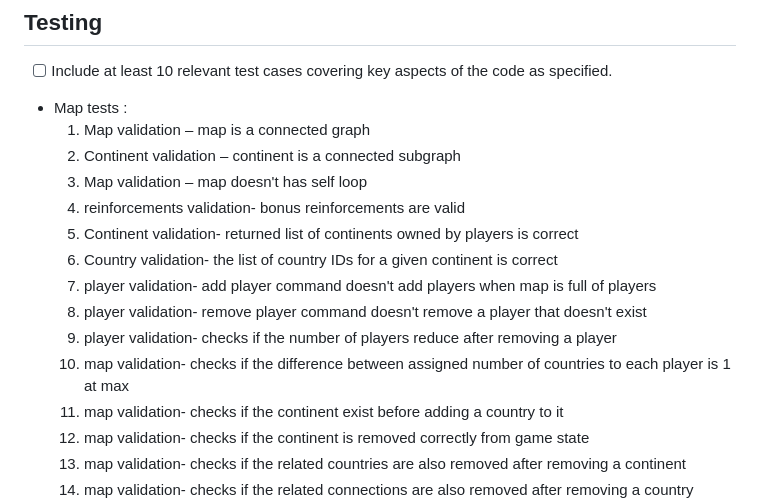
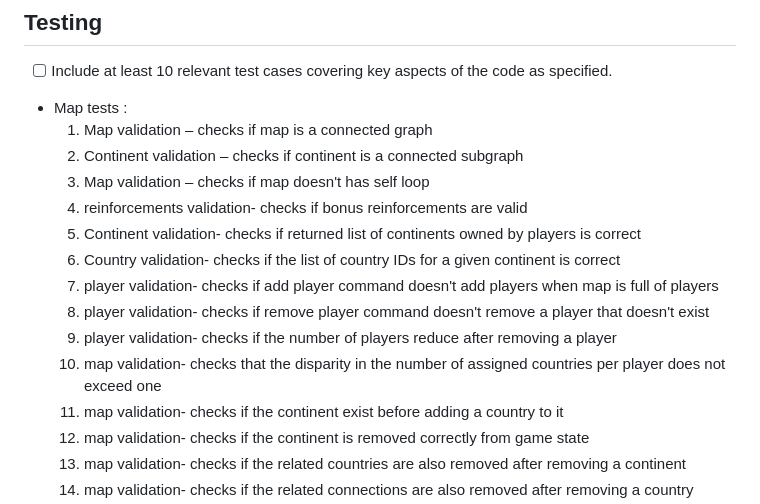
Before and after one commit to sayemomer/globalDominion, a Markdown page: README.md, the part around the change. Rendered like a GitHub page.

```diff
--- a/README.md
+++ b/README.md
@@ -50,16 +50,16 @@ mvn build
 - [ ] Include at least 10 relevant test cases covering key aspects of the code as specified.
 
 - Map tests :
-    1. Map validation – map is a connected graph
-    2. Continent validation – continent is a connected subgraph
-    3. Map validation – map doesn't has self loop
-    4. reinforcements validation- bonus reinforcements are valid
-    5. Continent validation- returned list of continents owned by players is correct
-    6. Country validation- the list of country IDs for a given continent is correct
-    7. player validation- add player command doesn't add players when map is full of players
-    8. player validation- remove player command doesn't remove a player that doesn't exist
+    1. Map validation – checks if map is a connected graph
+    2. Continent validation – checks if continent is a connected subgraph
+    3. Map validation – checks if map doesn't has self loop
+    4. reinforcements validation- checks if bonus reinforcements are valid
+    5. Continent validation- checks if returned list of continents owned by players is correct
+    6. Country validation- checks if the list of country IDs for a given continent is correct
+    7. player validation- checks if add player command doesn't add players when map is full of players
+    8. player validation- checks if remove player command doesn't remove a player that doesn't exist
     9. player validation- checks if the number of players reduce after removing a player
-    10. map validation- checks if the difference between assigned number of countries to each player is 1 at max
+    10. map validation- checks that the disparity in the number of assigned countries per player does not exceed one
     11. map validation- checks if the continent exist before adding a country to it
     12. map validation- checks if the continent is removed correctly from game state
     13. map validation- checks if the related countries are also removed after removing a continent
```
